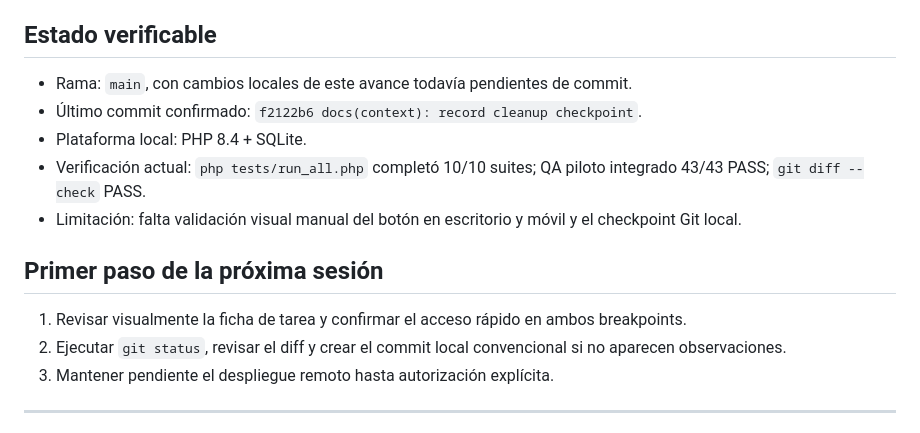
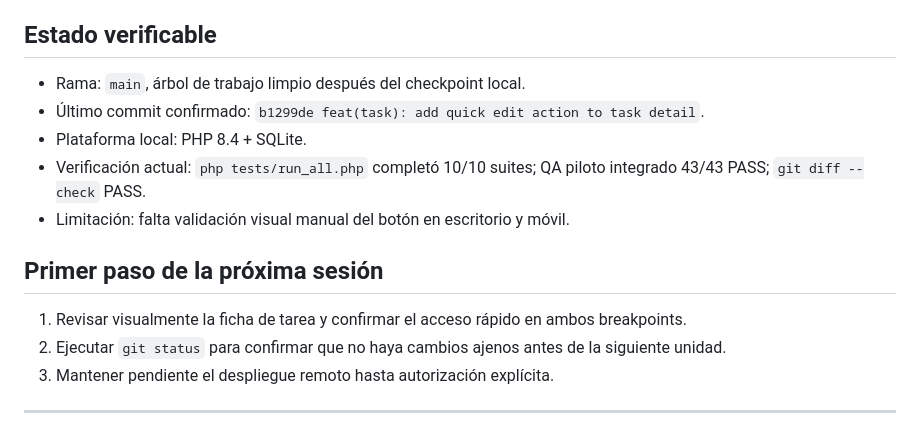
Before and after one commit to Antoinedelacraux/sistemaTareas_, a Markdown page: docs/SESSION_HANDOFF.md, the part around the change. Rendered like a GitHub page.

Commit message:
docs(context): record task edit checkpoint

```diff
--- a/docs/SESSION_HANDOFF.md
+++ b/docs/SESSION_HANDOFF.md
@@ -9,16 +9,16 @@
 
 ## Estado verificable
 
-- Rama: `main`, con cambios locales de este avance todavía pendientes de commit.
-- Último commit confirmado: `f2122b6 docs(context): record cleanup checkpoint`.
+- Rama: `main`, árbol de trabajo limpio después del checkpoint local.
+- Último commit confirmado: `b1299de feat(task): add quick edit action to task detail`.
 - Plataforma local: PHP 8.4 + SQLite.
 - Verificación actual: `php tests/run_all.php` completó 10/10 suites; QA piloto integrado 43/43 PASS; `git diff --check` PASS.
-- Limitación: falta validación visual manual del botón en escritorio y móvil y el checkpoint Git local.
+- Limitación: falta validación visual manual del botón en escritorio y móvil.
 
 ## Primer paso de la próxima sesión
 
 1. Revisar visualmente la ficha de tarea y confirmar el acceso rápido en ambos breakpoints.
-2. Ejecutar `git status`, revisar el diff y crear el commit local convencional si no aparecen observaciones.
+2. Ejecutar `git status` para confirmar que no haya cambios ajenos antes de la siguiente unidad.
 3. Mantener pendiente el despliegue remoto hasta autorización explícita.
 
 ---
```
Also changed, not shown: docs/PROGRESS.md (+3 -2 lines).
